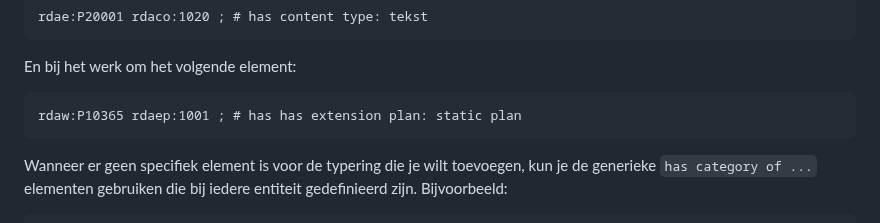
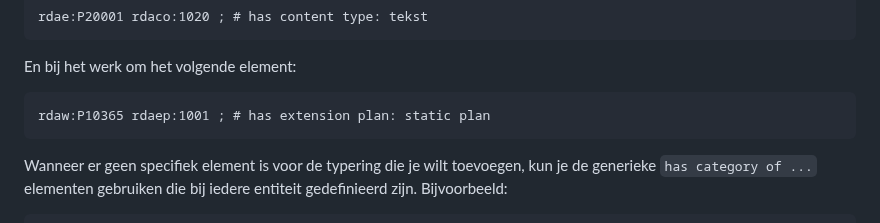
Before and after one commit to PodiumkunstNet/ApplicationProfileRDA, a Markdown page: rdf/examples/02_harmonizing-bach.md, the part around the change. Rendered like a GitHub page.

```diff
--- a/rdf/examples/02_harmonizing-bach.md
+++ b/rdf/examples/02_harmonizing-bach.md
@@ -45,7 +45,7 @@ Bij de expressie om het volgende element:
 
 En bij het werk om het volgende element:
 
-    rdaw:P10365	rdaep:1001 ; # has has extension plan: static plan
+    rdaw:P10365	rdaep:1001 ; # has extension plan: static plan
 
 Wanneer er geen specifiek element is voor de typering die je wilt toevoegen, kun je de generieke `has category of ...` elementen gebruiken die bij iedere entiteit gedefinieerd zijn. Bijvoorbeeld:
 
```
